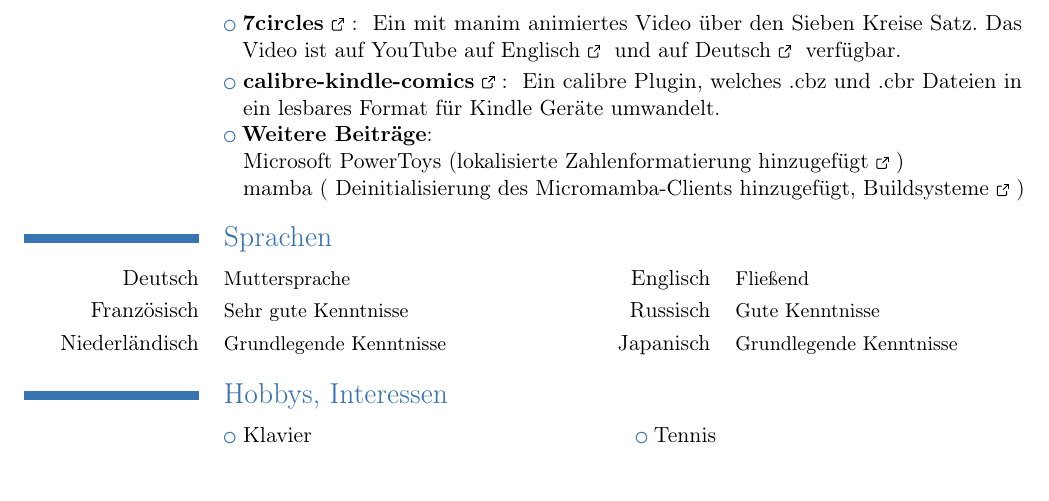
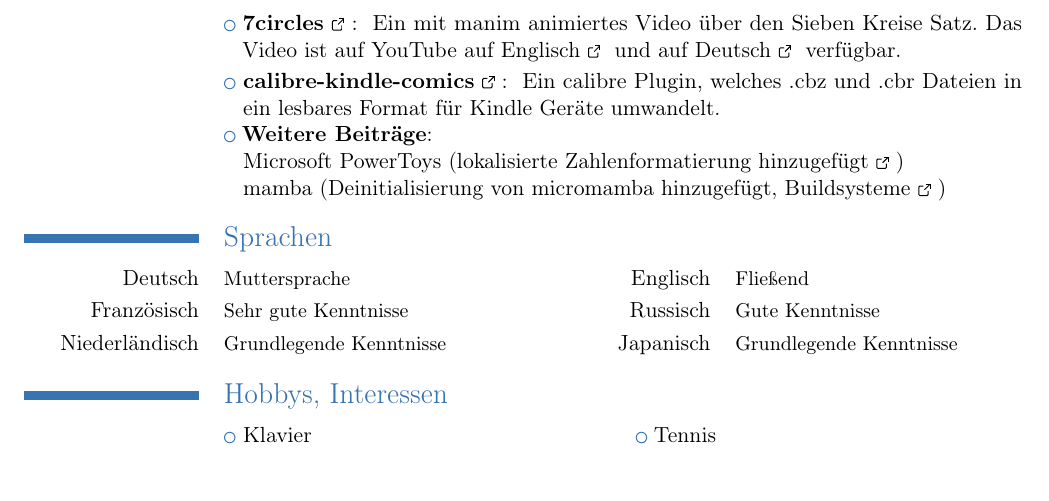
Before and after one commit to JohannesEsslinger/cv, a LaTeX CV (cv.tex): part of the page, cut so that both start at the same text. Compiled offline with pdfLaTeX.

Commit message:
Fix whitespace

```diff
--- a/cv.tex
+++ b/cv.tex
@@ -156,8 +156,7 @@
             Microsoft PowerToys (\link{https://github.com/microsoft/PowerToys/pulls?q=is\%3Apr+author\%3Apavelzw+}
             {\en{Added localized number formatting support}\de{lokalisierte Zahlenformatierung hinzugefügt}}) \\
             mamba (\link{https://github.com/mamba-org/mamba/pulls?q=is\%3Apr+author\%3Apavelzw+}
-            {\en{Added support for deinitializing the micromamba client, build systems}
-            \de{Deinitialisierung des Micromamba-Clients hinzugefügt, Buildsysteme}})}
+            {\en{Added support for deinitializing micromamba, build systems}\de{Deinitialisierung von micromamba hinzugefügt, Buildsysteme}})}
 
 \section{\en{Languages}\de{Sprachen}}
 % use \cvcomputer for multi column descriptions
```
